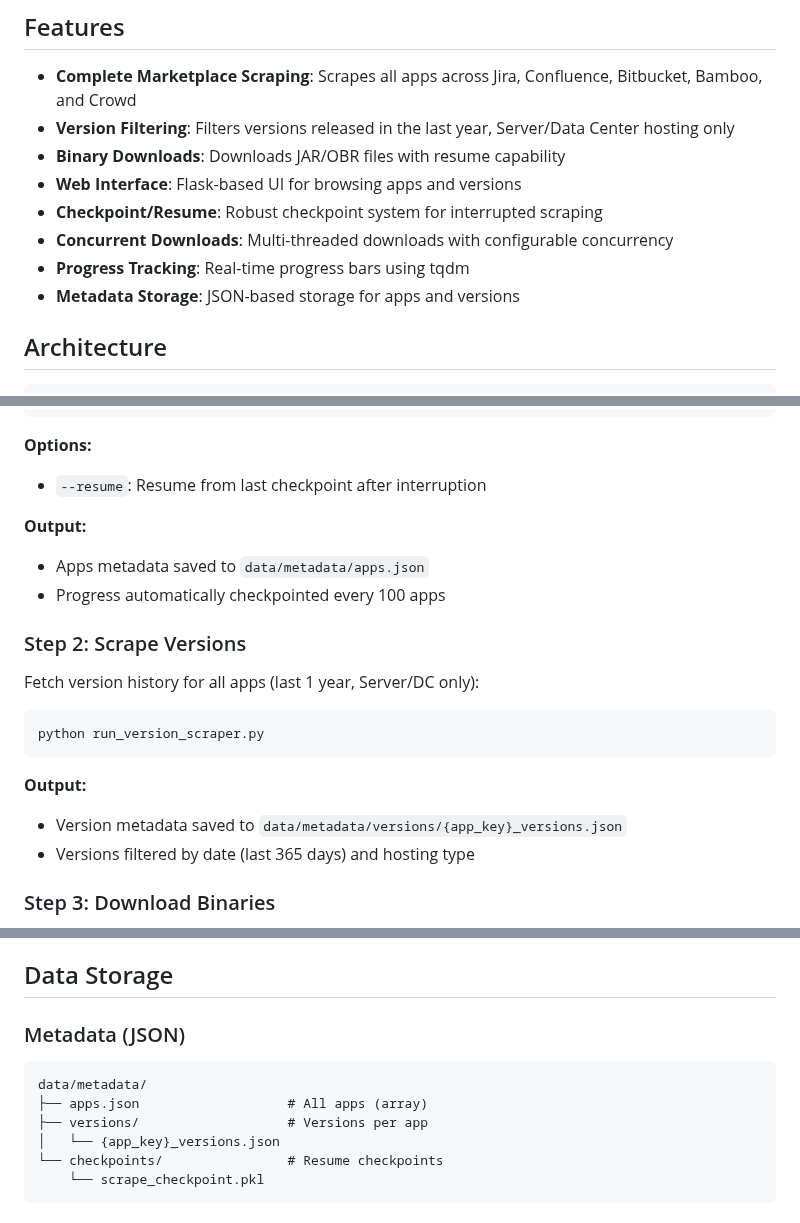
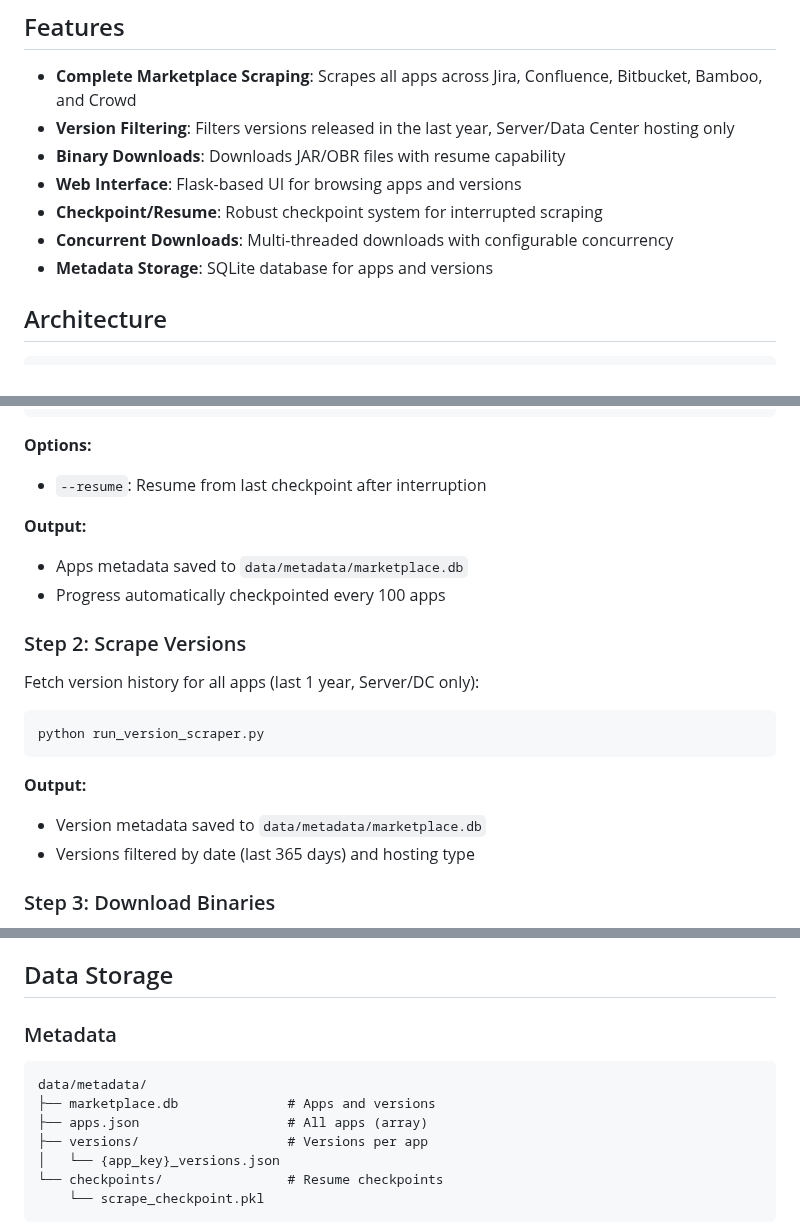
Before and after one commit to Udjin79/atlassian-marketplace-scraper, a Markdown page: README.md, 3 parts joined by grey strips. Drawn GitHub-style.

Commit message:
Modified information about data storage

````diff
--- a/README.md
+++ b/README.md
@@ -10,8 +10,7 @@ A Python-based service to scrape the Atlassian Marketplace for Server/Data Cente
 - **Web Interface**: Flask-based UI for browsing apps and versions
 - **Checkpoint/Resume**: Robust checkpoint system for interrupted scraping
 - **Concurrent Downloads**: Multi-threaded downloads with configurable concurrency
-- **Progress Tracking**: Real-time progress bars using tqdm
-- **Metadata Storage**: JSON-based storage for apps and versions
+- **Metadata Storage**: SQLite database for apps and versions
 
 ## Architecture
 
@@ -89,7 +88,7 @@ python run_scraper.py
 - `--resume`: Resume from last checkpoint after interruption
 
 **Output:**
-- Apps metadata saved to `data/metadata/apps.json`
+- Apps metadata saved to `data/metadata/marketplace.db`
 - Progress automatically checkpointed every 100 apps
 
 ### Step 2: Scrape Versions
@@ -101,7 +100,7 @@ python run_version_scraper.py
 ```
 
 **Output:**
-- Version metadata saved to `data/metadata/versions/{app_key}_versions.json`
+- Version metadata saved to `data/metadata/marketplace.db`
 - Versions filtered by date (last 365 days) and hosting type
 
 ### Step 3: Download Binaries
@@ -176,10 +175,11 @@ The web interface provides REST API endpoints:
 
 ## Data Storage
 
-### Metadata (JSON)
+### Metadata
 
 ```
 data/metadata/
+├── marketplace.db              # Apps and versions
 ├── apps.json                   # All apps (array)
 ├── versions/                   # Versions per app
 │   └── {app_key}_versions.json
````
Also changed, not shown: other parts of README.md (+2 -3 lines).
